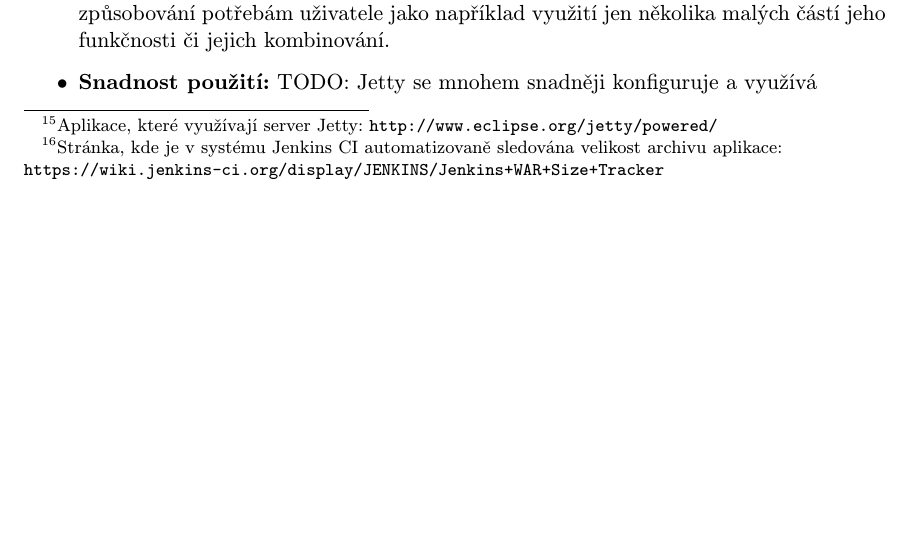
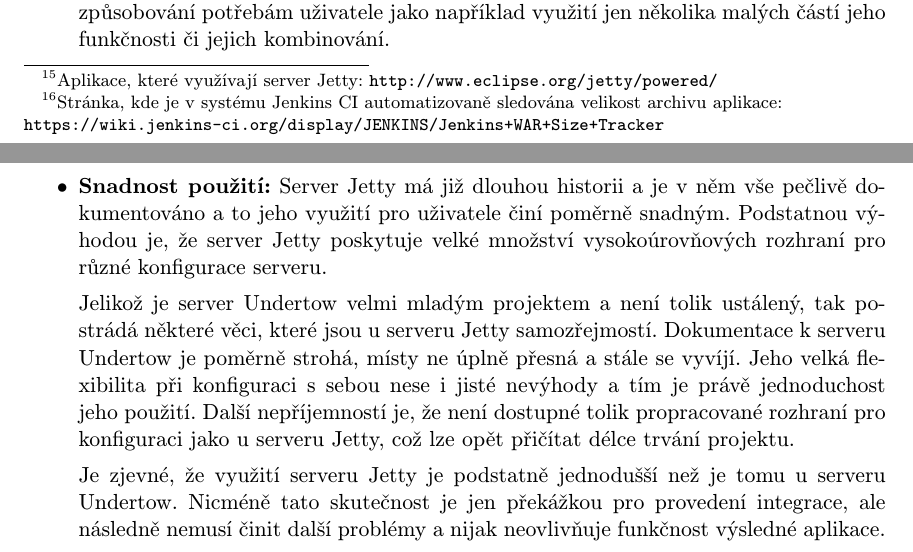
Before and after one commit to jbartece/undertow4jenkins-thesis, a LaTeX thesis (thesis/tex/projekt.tex, which reads thesis/tex/obsah.tex): part of page 16 of 27 before the commit and two parts of pages 16 and 17 of 28 after it, the two joined at a grey line, cut so that both start at the same text, the shorter picture padded with empty space. Compiled offline with pdfLaTeX.

Commit message:
Pridano srovnani snadnosti využití

```diff
--- a/thesis/tex/obsah.tex
+++ b/thesis/tex/obsah.tex
@@ -557,9 +557,25 @@
 
 
                 \item{\textbf{Snadnost použití:}}
-                TODO: Jetty se mnohem snadněji konfiguruje a využívá
-                %TODO
-                %Zvážit kam napsat o chybějící pořádné doku k Undertow
+                    Server Jetty má již dlouhou historii a je v něm vše pečlivě dokumentováno
+                    a to jeho využití pro uživatele činí poměrně snadným. Podstatnou výhodou je, že
+                    server Jetty poskytuje velké množství vysokoúrovňových rozhraní
+                    pro různé konfigurace serveru.
+
+                    Jelikož je server Undertow velmi mladým projektem a není tolik ustálený,
+                    tak postrádá některé věci,
+                    které jsou u serveru Jetty samozřejmostí.
+                    Dokumentace k serveru
+                    Undertow je poměrně strohá, místy ne úplně přesná a stále se vyvíjí.
+                    Jeho velká flexibilita při konfiguraci s sebou nese i jisté nevýhody
+                    a tím je právě jednoduchost jeho použití. Další nepříjemností je, že není
+                    dostupné tolik propracované rozhraní pro konfiguraci jako u serveru Jetty,
+                    což lze opět přičítat délce trvání projektu.
+
+                    Je zjevné, že využití serveru Jetty je podstatně jednodušší než je tomu
+                    u serveru Undertow. Nicméně tato skutečnost je jen překážkou pro provedení
+                    integrace, ale následně nemusí činit další problémy a nijak neovlivňuje
+                    funkčnost výsledné aplikace.
 
             \end{itemize}
 
```
Also changed, not shown: thesis/tex/poznamkyUndertow.txt (+2 -1 lines), thesis/tex/obsah.tex (6 more changed lines), 1 other file.
